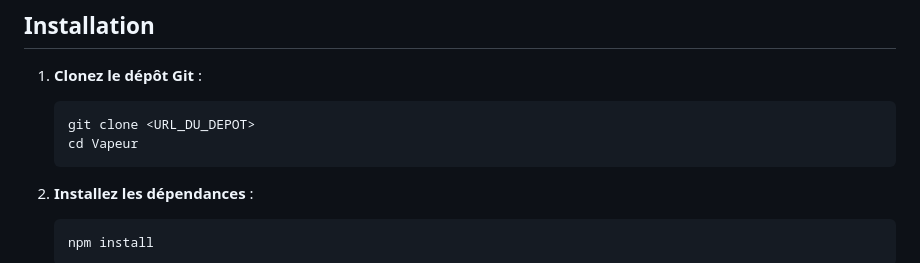
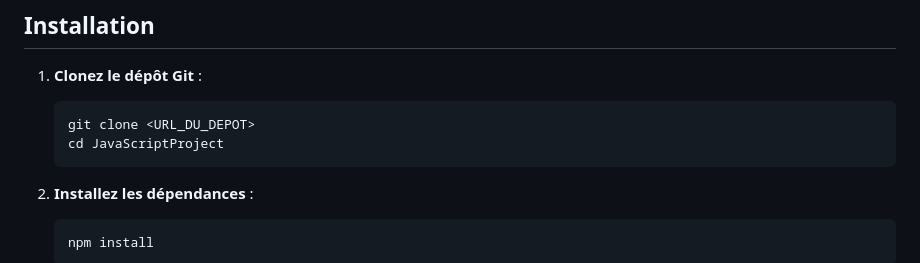
Before and after one commit to enzB29/JavaScriptProject, a Markdown page: README.md, the part around the change. Rendered like a GitHub page.

````diff
--- a/README.md
+++ b/README.md
@@ -33,7 +33,7 @@ Avant de commencer, assurez-vous d'avoir les éléments suivants de pré-install
 
    ```bash
    git clone <URL_DU_DEPOT>
-   cd Vapeur
+   cd JavaScriptProject
    ```
 
 2. **Installez les dépendances** :
````
